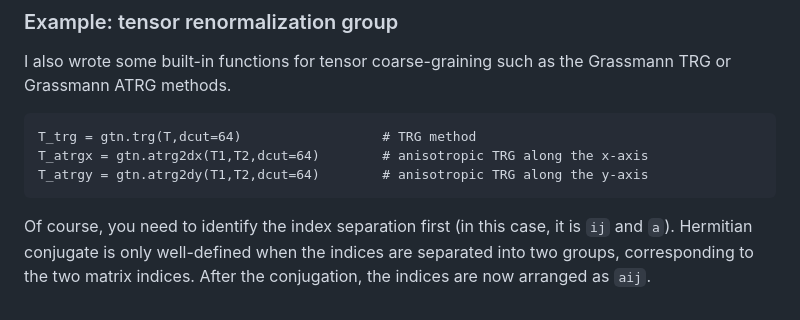
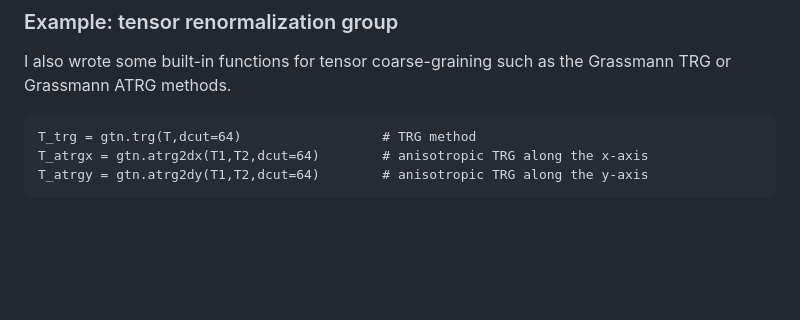
Before and after one commit to ayosprakob/grassmanntn, a Markdown page: README.md, the part around the change. Rendered like a GitHub page; blank space fills up the shorter version.

````diff
--- a/README.md
+++ b/README.md
@@ -80,5 +80,3 @@ T_trg = gtn.trg(T,dcut=64)                  # TRG method
 T_atrgx = gtn.atrg2dx(T1,T2,dcut=64)        # anisotropic TRG along the x-axis
 T_atrgy = gtn.atrg2dy(T1,T2,dcut=64)        # anisotropic TRG along the y-axis
 ```
-Of course, you need to identify the index separation first (in this case, it is `ij` and `a`). Hermitian conjugate is only well-defined when the indices are separated into two groups, corresponding to the two matrix indices.
-After the conjugation, the indices are now arranged as `aij`.
````
